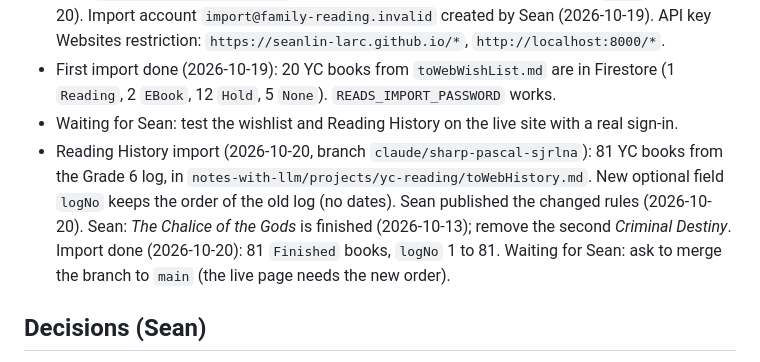
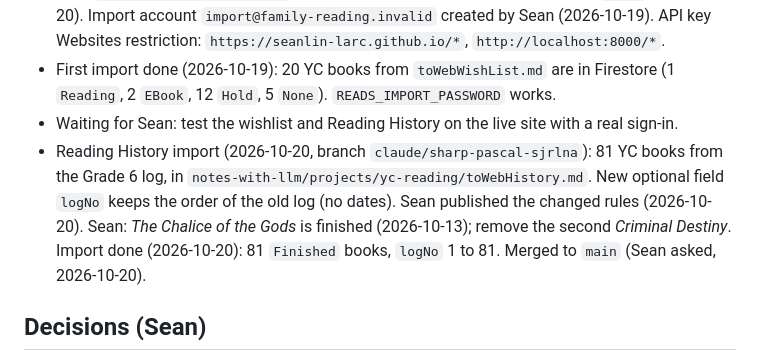
Before and after one commit to seanlin-larc/reads, a Markdown page: CLAUDE.md, the part around the change. Rendered like a GitHub page.

```diff
--- a/CLAUDE.md
+++ b/CLAUDE.md
@@ -12,7 +12,7 @@ A family web app for book wishlists and library logistics, one tracker for each
 - Firebase: Email/Password with four accounts `sl@`, `cj@`, `yc@`, `jy@family-reading.invalid` (PIN = password). Sign-up and delete are off. Firestore `(default)` exists in `us-west1`. Rules from `firebase/firestore.rules` published by Sean (2026-10-19; again with `logNo` 2026-10-20). Import account `import@family-reading.invalid` created by Sean (2026-10-19). API key Websites restriction: `https://seanlin-larc.github.io/*`, `http://localhost:8000/*`.
 - First import done (2026-10-19): 20 YC books from `toWebWishList.md` are in Firestore (1 `Reading`, 2 `EBook`, 12 `Hold`, 5 `None`). `READS_IMPORT_PASSWORD` works.
 - Waiting for Sean: test the wishlist and Reading History on the live site with a real sign-in.
-- Reading History import (2026-10-20, branch `claude/sharp-pascal-sjrlna`): 81 YC books from the Grade 6 log, in `notes-with-llm/projects/yc-reading/toWebHistory.md`. New optional field `logNo` keeps the order of the old log (no dates). Sean published the changed rules (2026-10-20). Sean: *The Chalice of the Gods* is finished (2026-10-13); remove the second *Criminal Destiny*. Import done (2026-10-20): 81 `Finished` books, `logNo` 1 to 81. Waiting for Sean: ask to merge the branch to `main` (the live page needs the new order).
+- Reading History import (2026-10-20, branch `claude/sharp-pascal-sjrlna`): 81 YC books from the Grade 6 log, in `notes-with-llm/projects/yc-reading/toWebHistory.md`. New optional field `logNo` keeps the order of the old log (no dates). Sean published the changed rules (2026-10-20). Sean: *The Chalice of the Gods* is finished (2026-10-13); remove the second *Criminal Destiny*. Import done (2026-10-20): 81 `Finished` books, `logNo` 1 to 81. Merged to `main` (Sean asked, 2026-10-20).
 
 ## Decisions (Sean)
 
```
Also changed, not shown: README.md (+1 -1 lines).
